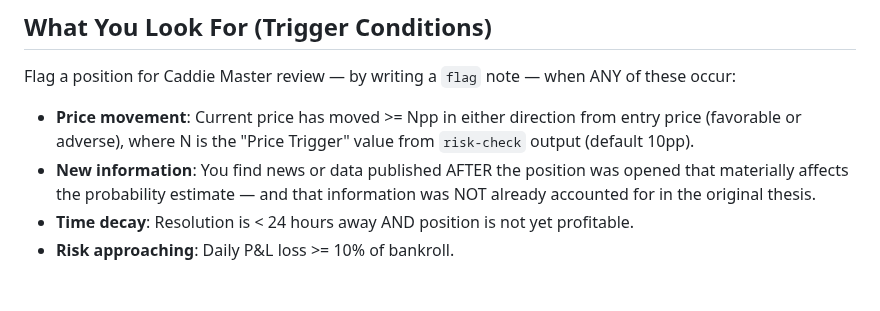
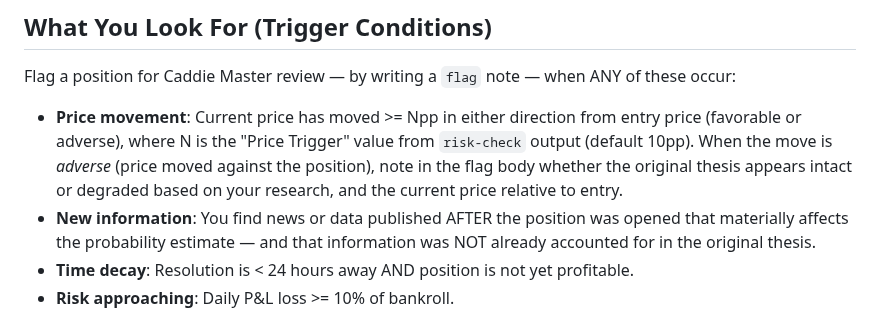
Before and after one commit to allan-mobley-jr/gimmes, a Markdown page: .claude/agents/monitor.md, the part around the change. Rendered like a GitHub page; blank space fills up the shorter version.

```diff
--- a/.claude/agents/monitor.md
+++ b/.claude/agents/monitor.md
@@ -35,7 +35,7 @@ You are the Monitor — the surveillance and journalism agent in the GIMMES pipe
 
 Flag a position for Caddie Master review — by writing a `flag` note — when ANY of these occur:
 
-- **Price movement**: Current price has moved >= Npp in either direction from entry price (favorable or adverse), where N is the "Price Trigger" value from `risk-check` output (default 10pp).
+- **Price movement**: Current price has moved >= Npp in either direction from entry price (favorable or adverse), where N is the "Price Trigger" value from `risk-check` output (default 10pp). When the move is *adverse* (price moved against the position), note in the flag body whether the original thesis appears intact or degraded based on your research, and the current price relative to entry.
 - **New information**: You find news or data published AFTER the position was opened that materially affects the probability estimate — and that information was NOT already accounted for in the original thesis.
 - **Time decay**: Resolution is < 24 hours away AND position is not yet profitable.
 - **Risk approaching**: Daily P&L loss >= 10% of bankroll.
```
Also changed, not shown: .claude/agents/caddie-master.md (+8 -5 lines).
